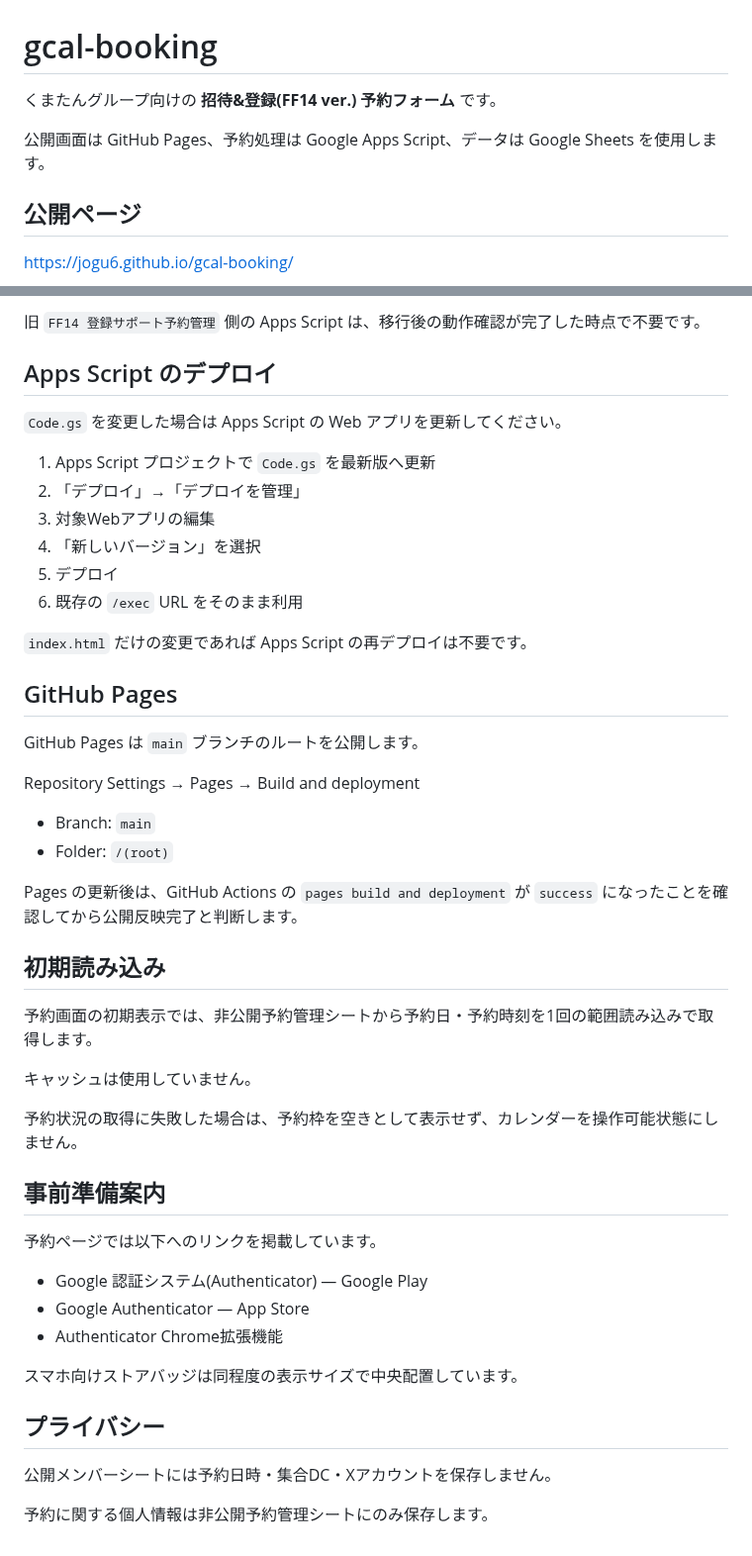
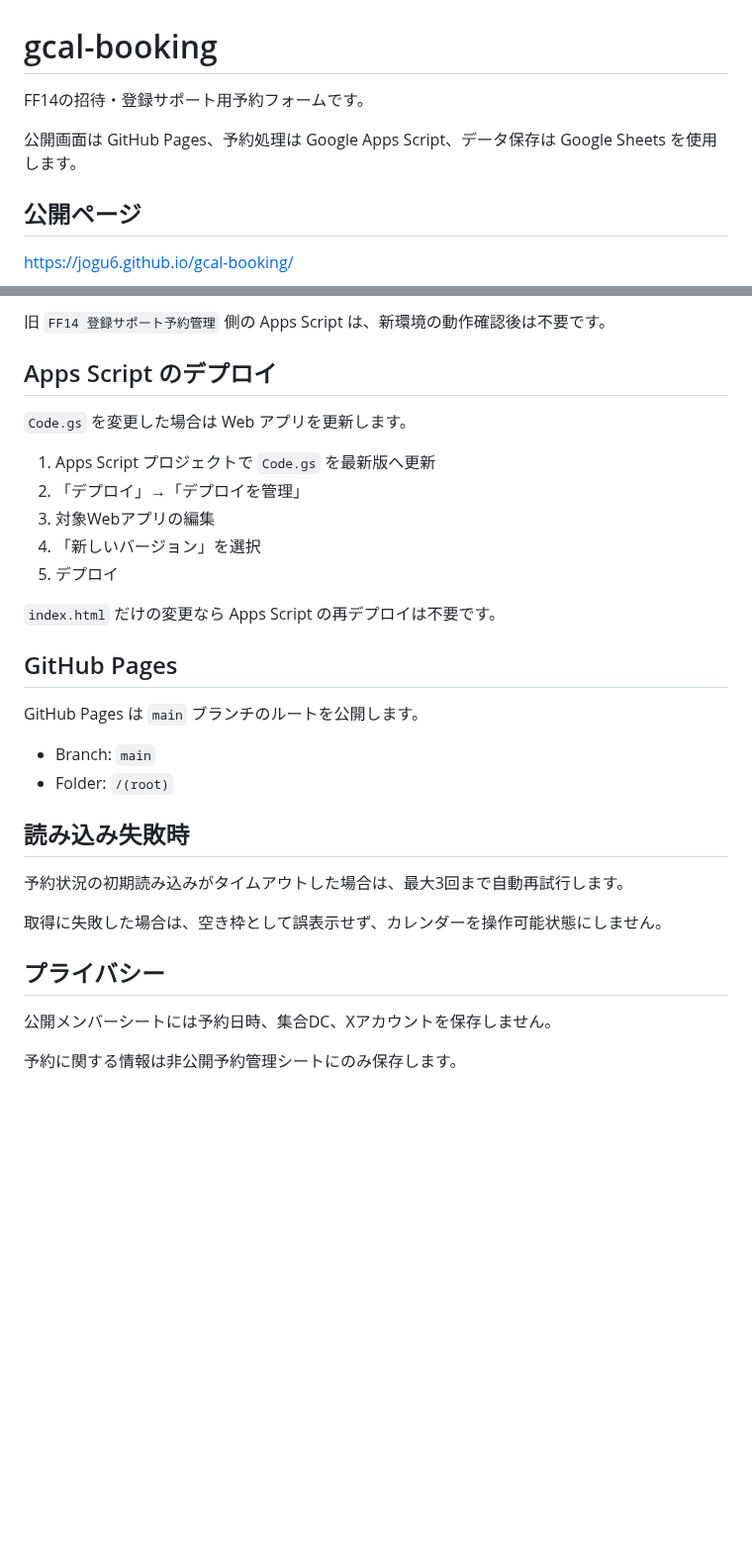
Before and after one commit to jogu6/gcal-booking, a Markdown page: README.md, 2 parts joined by grey strips. Shown at 99% size. Drawn GitHub-style; blank space fills up the shorter version.

```diff
--- a/README.md
+++ b/README.md
@@ -1,8 +1,8 @@
 # gcal-booking
 
-くまたんグループ向けの **招待&登録(FF14 ver.) 予約フォーム** です。
+FF14の招待・登録サポート用予約フォームです。
 
-公開画面は GitHub Pages、予約処理は Google Apps Script、データは Google Sheets を使用します。
+公開画面は GitHub Pages、予約処理は Google Apps Script、データ保存は Google Sheets を使用します。
 
 ## 公開ページ
 
@@ -281,50 +231,33 @@ Apps Script は `くまたんグループ 予約管理（非公開）` に紐づ
 
-旧 `FF14 登録サポート予約管理` 側の Apps Script は、移行後の動作確認が完了した時点で不要です。
+旧 `FF14 登録サポート予約管理` 側の Apps Script は、新環境の動作確認後は不要です。
 
 ## Apps Script のデプロイ
 
-`Code.gs` を変更した場合は Apps Script の Web アプリを更新してください。
+`Code.gs` を変更した場合は Web アプリを更新します。
 
 1. Apps Script プロジェクトで `Code.gs` を最新版へ更新
 2. 「デプロイ」→「デプロイを管理」
 3. 対象Webアプリの編集
 4. 「新しいバージョン」を選択
 5. デプロイ
-6. 既存の `/exec` URL をそのまま利用
 
-`index.html` だけの変更であれば Apps Script の再デプロイは不要です。
+`index.html` だけの変更なら Apps Script の再デプロイは不要です。
 
 ## GitHub Pages
 
 GitHub Pages は `main` ブランチのルートを公開します。
 
-Repository Settings → Pages → Build and deployment
-
 - Branch: `main`
 - Folder: `/(root)`
 
-Pages の更新後は、GitHub Actions の `pages build and deployment` が `success` になったことを確認してから公開反映完了と判断します。
+## 読み込み失敗時
 
-## 初期読み込み
+予約状況の初期読み込みがタイムアウトした場合は、最大3回まで自動再試行します。
 
-予約画面の初期表示では、非公開予約管理シートから予約日・予約時刻を1回の範囲読み込みで取得します。
-
-キャッシュは使用していません。
-
-予約状況の取得に失敗した場合は、予約枠を空きとして表示せず、カレンダーを操作可能状態にしません。
-
-## 事前準備案内
-
-予約ページでは以下へのリンクを掲載しています。
-
-- Google 認証システム(Authenticator) — Google Play
-- Google Authenticator — App Store
-- Authenticator Chrome拡張機能
-
-スマホ向けストアバッジは同程度の表示サイズで中央配置しています。
+取得に失敗した場合は、空き枠として誤表示せず、カレンダーを操作可能状態にしません。
 
 ## プライバシー
 
-公開メンバーシートには予約日時・集合DC・Xアカウントを保存しません。
+公開メンバーシートには予約日時、集合DC、Xアカウントを保存しません。
 
-予約に関する個人情報は非公開予約管理シートにのみ保存します。
+予約に関する情報は非公開予約管理シートにのみ保存します。
```
Also changed, not shown: other parts of README.md (+47 -97 lines).
